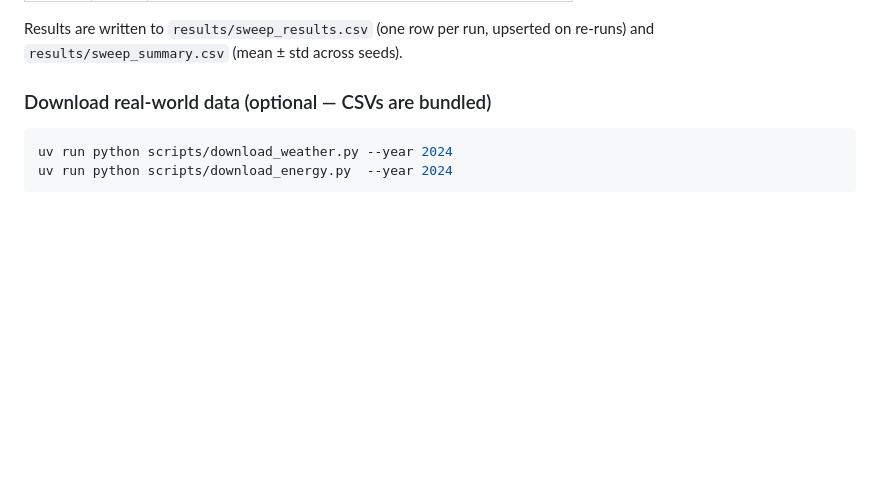
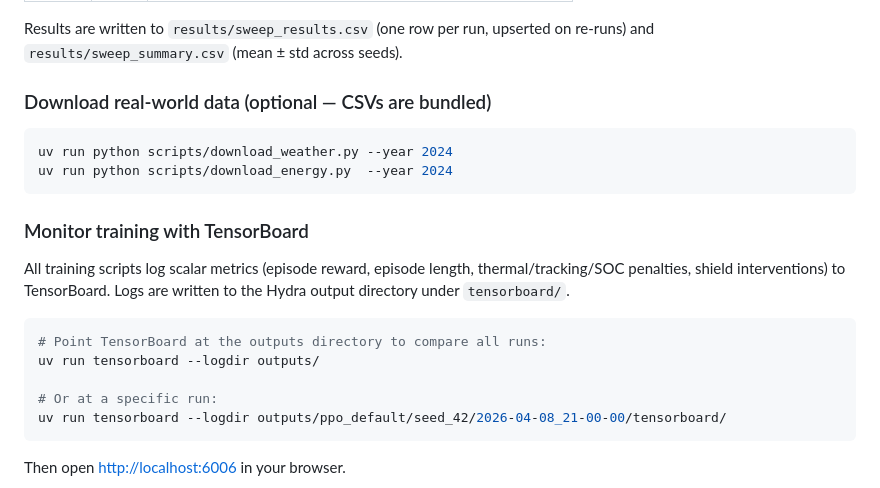
Before and after one commit to HewlettPackard/c2g-bench, a Markdown page: README.md, the part around the change printed below. Rendered like a GitHub page; blank space fills up the shorter version.

Commit message:
docs: add TensorBoard monitoring section + screenshot to README §10

````diff
--- a/README.md
+++ b/README.md
@@ -1056,3 +1056,18 @@ Results are written to `results/sweep_results.csv` (one row per run, upserted on
 uv run python scripts/download_weather.py --year 2024
 uv run python scripts/download_energy.py  --year 2024
 ```
+
+### Monitor training with TensorBoard
+
+All training scripts log scalar metrics (episode reward, episode length, thermal/tracking/SOC penalties, shield interventions) to TensorBoard. Logs are written to the Hydra output directory under `tensorboard/`.
+
+```bash
+# Point TensorBoard at the outputs directory to compare all runs:
+uv run tensorboard --logdir outputs/
+
+# Or at a specific run:
+uv run tensorboard --logdir outputs/ppo_default/seed_42/2026-04-08_21-00-00/tensorboard/
+```
+
+Then open [http://localhost:6006](http://localhost:6006) in your browser.
+
````
Also changed, not shown: other parts of README.md (+6 -3 lines), figures/tensorboard_screenshot.jpg (added).
